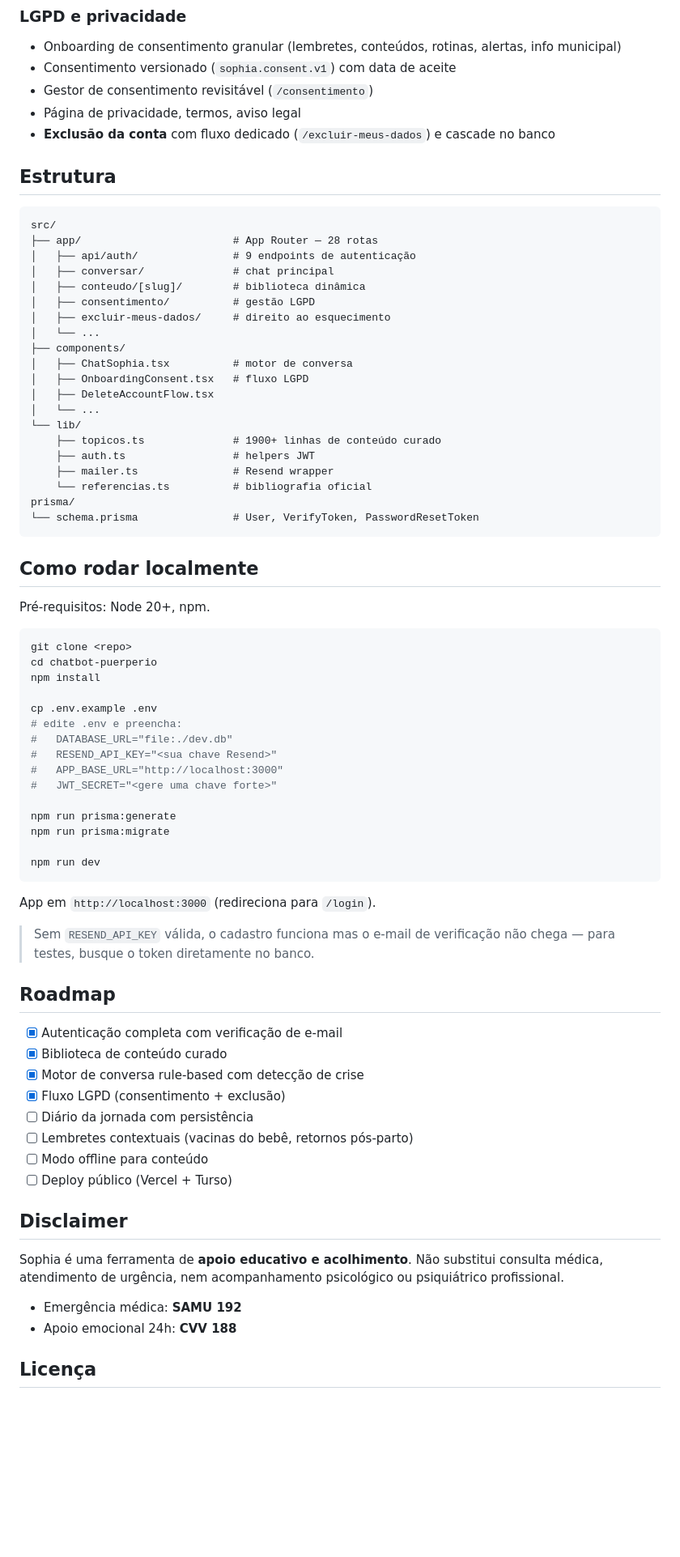
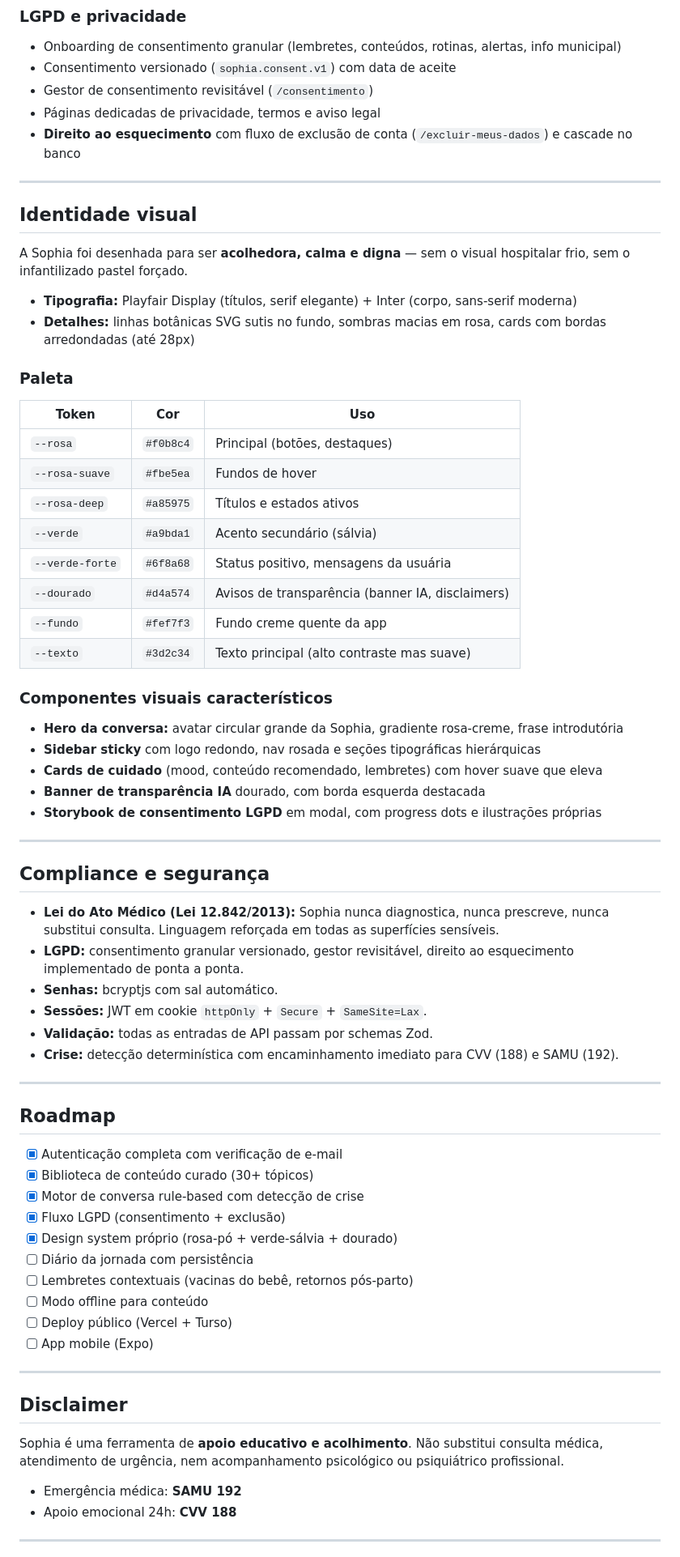
Before and after one commit to BCartolano/assistente-puerperio, a Markdown page: README.md, the part around one of its changes. Shown at 81% size. Drawn GitHub-style; blank space fills up the shorter version.

Commit message:
docs: enxugar README focando em vitrine
Mesma filosofia do portfolio: README e showcase, nao manual de uso.

Removido:
- Secao 'Estrutura' (arvore de pastas, info de dev)
- Secao 'Como rodar localmente' (npm install, .env, comandos)
- Licenca verbosa (consolidada no rodape)

Adicionado/expandido:
- 'Identidade visual' com paleta completa de tokens CSS
  (rosa-po, verde-salvia, dourado) e tipografia
- 'Componentes visuais caracteristicos' descrevendo hero,
  sidebar, cards e banner de transparencia IA
- Secao propria 'Compliance e seguranca' destacando Lei do
  Ato Medico, LGPD, criptografia, validacao Zod e protocolo
  de crise
- Status de deploy planejado (Vercel + Turso)

Mantido (showcase de raciocinio):
- 'Por que rule-based (e nao LLM)' - decisoes de produto
  sobre seguranca clinica, tom, custo e LGPD
- Tabela de stack
- Lista de funcionalidades organizada
- Roadmap com itens feitos e a fazer

Co-authored-by: Cursor <cursoragent@cursor.com>

````diff
--- a/README.md
+++ b/README.md
@@ -67,70 +73,65 @@ Foi uma decisão de produto, não limitação técnica:
 - Onboarding de consentimento granular (lembretes, conteúdos, rotinas, alertas, info municipal)
 - Consentimento versionado (`sophia.consent.v1`) com data de aceite
 - Gestor de consentimento revisitável (`/consentimento`)
-- Página de privacidade, termos, aviso legal
-- **Exclusão da conta** com fluxo dedicado (`/excluir-meus-dados`) e cascade no banco
+- Páginas dedicadas de privacidade, termos e aviso legal
+- **Direito ao esquecimento** com fluxo de exclusão de conta (`/excluir-meus-dados`) e cascade no banco
 
-## Estrutura
+---
 
-```
-src/
-├── app/                        # App Router — 28 rotas
-│   ├── api/auth/               # 9 endpoints de autenticação
-│   ├── conversar/              # chat principal
-│   ├── conteudo/[slug]/        # biblioteca dinâmica
-│   ├── consentimento/          # gestão LGPD
-│   ├── excluir-meus-dados/     # direito ao esquecimento
-│   └── ...
-├── components/
-│   ├── ChatSophia.tsx          # motor de conversa
-│   ├── OnboardingConsent.tsx   # fluxo LGPD
-│   ├── DeleteAccountFlow.tsx
-│   └── ...
-└── lib/
-    ├── topicos.ts              # 1900+ linhas de conteúdo curado
-    ├── auth.ts                 # helpers JWT
-    ├── mailer.ts               # Resend wrapper
-    └── referencias.ts          # bibliografia oficial
-prisma/
-└── schema.prisma               # User, VerifyToken, PasswordResetToken
-```
+## Identidade visual
 
-## Como rodar localmente
+A Sophia foi desenhada para ser **acolhedora, calma e digna** — sem o visual hospitalar frio, sem o infantilizado pastel forçado.
 
-Pré-requisitos: Node 20+, npm.
+- **Tipografia:** Playfair Display (títulos, serif elegante) + Inter (corpo, sans-serif moderna)
+- **Detalhes:** linhas botânicas SVG sutis no fundo, sombras macias em rosa, cards com bordas arredondadas (até 28px)
 
-```bash
-git clone <repo>
-cd chatbot-puerperio
-npm install
+### Paleta
 
-cp .env.example .env
-# edite .env e preencha:
-#   DATABASE_URL="file:./dev.db"
-#   RESEND_API_KEY="<sua chave Resend>"
-#   APP_BASE_URL="http://localhost:3000"
-#   JWT_SECRET="<gere uma chave forte>"
+| Token | Cor | Uso |
+|---|---|---|
+| `--rosa` | `#f0b8c4` | Principal (botões, destaques) |
+| `--rosa-suave` | `#fbe5ea` | Fundos de hover |
+| `--rosa-deep` | `#a85975` | Títulos e estados ativos |
+| `--verde` | `#a9bda1` | Acento secundário (sálvia) |
+| `--verde-forte` | `#6f8a68` | Status positivo, mensagens da usuária |
+| `--dourado` | `#d4a574` | Avisos de transparência (banner IA, disclaimers) |
+| `--fundo` | `#fef7f3` | Fundo creme quente da app |
+| `--texto` | `#3d2c34` | Texto principal (alto contraste mas suave) |
 
-npm run prisma:generate
-npm run prisma:migrate
+### Componentes visuais característicos
+- **Hero da conversa:** avatar circular grande da Sophia, gradiente rosa-creme, frase introdutória
+- **Sidebar sticky** com logo redondo, nav rosada e seções tipográficas hierárquicas
+- **Cards de cuidado** (mood, conteúdo recomendado, lembretes) com hover suave que eleva
+- **Banner de transparência IA** dourado, com borda esquerda destacada
+- **Storybook de consentimento LGPD** em modal, com progress dots e ilustrações próprias
 
-npm run dev
-```
+---
 
-App em `http://localhost:3000` (redireciona para `/login`).
+## Compliance e segurança
 
-> Sem `RESEND_API_KEY` válida, o cadastro funciona mas o e-mail de verificação não chega — para testes, busque o token diretamente no banco.
+- **Lei do Ato Médico (Lei 12.842/2013):** Sophia nunca diagnostica, nunca prescreve, nunca substitui consulta. Linguagem reforçada em todas as superfícies sensíveis.
+- **LGPD:** consentimento granular versionado, gestor revisitável, direito ao esquecimento implementado de ponta a ponta.
+- **Senhas:** bcryptjs com sal automático.
+- **Sessões:** JWT em cookie `httpOnly` + `Secure` + `SameSite=Lax`.
+- **Validação:** todas as entradas de API passam por schemas Zod.
+- **Crise:** detecção determinística com encaminhamento imediato para CVV (188) e SAMU (192).
+
+---
 
 ## Roadmap
 
 - [x] Autenticação completa com verificação de e-mail
-- [x] Biblioteca de conteúdo curado
+- [x] Biblioteca de conteúdo curado (30+ tópicos)
 - [x] Motor de conversa rule-based com detecção de crise
 - [x] Fluxo LGPD (consentimento + exclusão)
+- [x] Design system próprio (rosa-pó + verde-sálvia + dourado)
 - [ ] Diário da jornada com persistência
 - [ ] Lembretes contextuais (vacinas do bebê, retornos pós-parto)
 - [ ] Modo offline para conteúdo
 - [ ] Deploy público (Vercel + Turso)
+- [ ] App mobile (Expo)
+
+---
 
 ## Disclaimer
 
@@ -139,5 +140,5 @@ Sophia é uma ferramenta de **apoio educativo e acolhimento**. Não substitui co
 - Emergência médica: **SAMU 192**
 - Apoio emocional 24h: **CVV 188**
 
-## Licença
+---
 
````
Also changed, not shown: other parts of README.md (+15 -9 lines).
